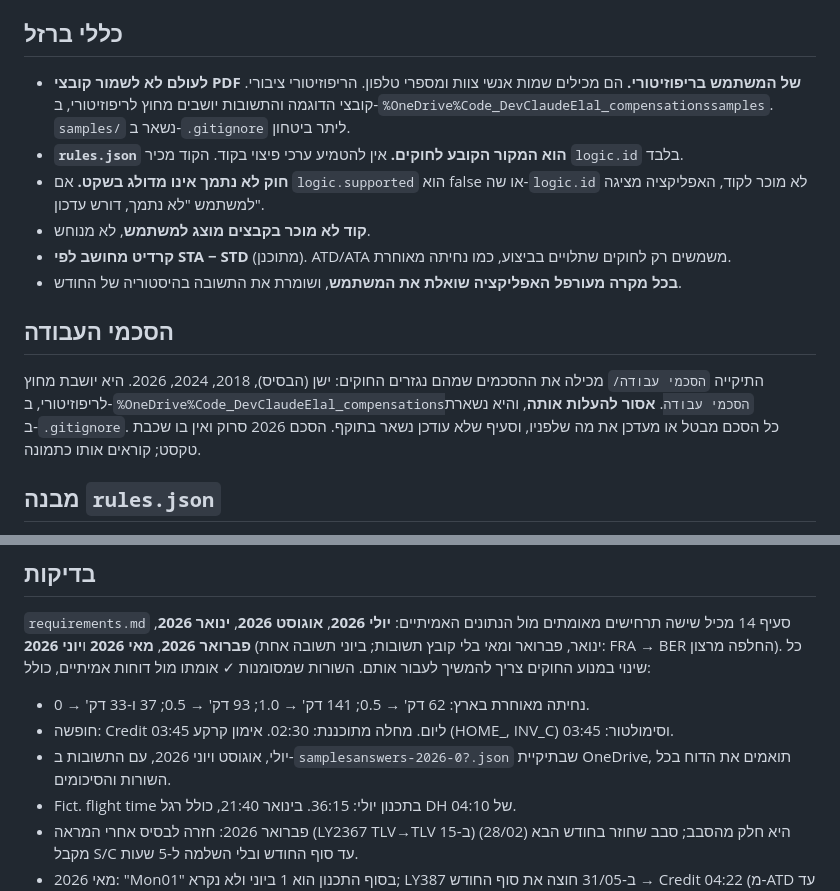
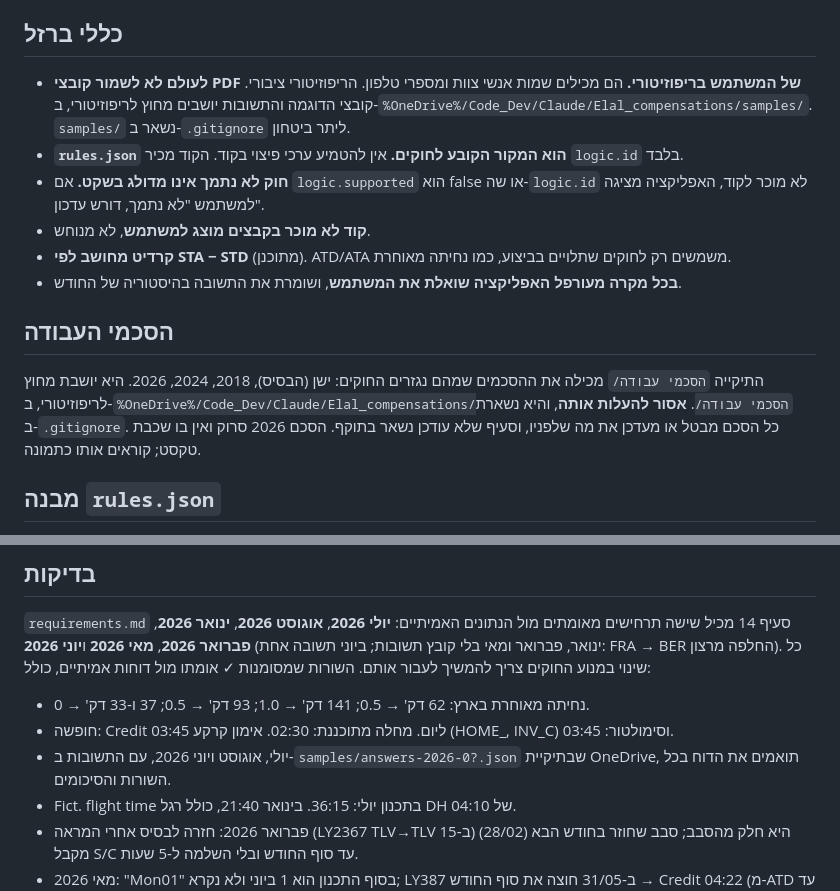
Before and after one commit to nitsan-beery/Elal_compensations, a Markdown page: CLAUDE.md, 2 parts joined by grey strips. GitHub-like rendering.

Commit message:
CLAUDE.md: תיקון נתיבי OneDrive שאיבדו את התו המפריד
Co-Authored-By: Claude Opus 5 <noreply@anthropic.com>

```diff
--- a/CLAUDE.md
+++ b/CLAUDE.md
@@ -23,7 +23,7 @@ PWA אישית שבודקת פיצויי אנשי צוות אוויר באל ע
 
 ## כללי ברזל
 
-- **לעולם לא לשמור קובצי PDF של המשתמש בריפוזיטורי.** הם מכילים שמות אנשי צוות ומספרי טלפון. הריפוזיטורי ציבורי. קובצי הדוגמה והתשובות יושבים מחוץ לריפוזיטורי, ב‑`%OneDrive%Code_DevClaudeElal_compensationssamples`. `samples/` נשאר ב‑`.gitignore` ליתר ביטחון.
+- **לעולם לא לשמור קובצי PDF של המשתמש בריפוזיטורי.** הם מכילים שמות אנשי צוות ומספרי טלפון. הריפוזיטורי ציבורי. קובצי הדוגמה והתשובות יושבים מחוץ לריפוזיטורי, ב‑`%OneDrive%/Code_Dev/Claude/Elal_compensations/samples/`. `samples/` נשאר ב‑`.gitignore` ליתר ביטחון.
 - **`rules.json` הוא המקור הקובע לחוקים.** אין להטמיע ערכי פיצוי בקוד. הקוד מכיר `logic.id` בלבד.
 - **חוק לא נתמך אינו מדולג בשקט.** אם `logic.supported` הוא false או שה‑`logic.id` לא מוכר לקוד, האפליקציה מציגה למשתמש "לא נתמך, דורש עדכון".
 - **קוד לא מוכר בקבצים מוצג למשתמש**, לא מנוחש.
@@ -32,7 +32,7 @@ PWA אישית שבודקת פיצויי אנשי צוות אוויר באל ע
 
 ## הסכמי העבודה
 
-התיקייה `הסכמי עבודה/` מכילה את ההסכמים שמהם נגזרים החוקים: ישן (הבסיס), 2018, 2024, 2026. היא יושבת מחוץ לריפוזיטורי, ב‑`%OneDrive%Code_DevClaudeElal_compensationsהסכמי עבודה`. **אסור להעלות אותה**, והיא נשארת ב‑`.gitignore`. כל הסכם מבטל או מעדכן את מה שלפניו, וסעיף שלא עודכן נשאר בתוקף. הסכם 2026 סרוק ואין בו שכבת טקסט; קוראים אותו כתמונה.
+התיקייה `הסכמי עבודה/` מכילה את ההסכמים שמהם נגזרים החוקים: ישן (הבסיס), 2018, 2024, 2026. היא יושבת מחוץ לריפוזיטורי, ב‑`%OneDrive%/Code_Dev/Claude/Elal_compensations/הסכמי עבודה/`. **אסור להעלות אותה**, והיא נשארת ב‑`.gitignore`. כל הסכם מבטל או מעדכן את מה שלפניו, וסעיף שלא עודכן נשאר בתוקף. הסכם 2026 סרוק ואין בו שכבת טקסט; קוראים אותו כתמונה.
 
 ## מבנה `rules.json`
 
@@ -47,7 +47,7 @@ PWA אישית שבודקת פיצויי אנשי צוות אוויר באל ע
 
 - נחיתה מאוחרת בארץ: 62 דק' → 0.5; 141 דק' → 1.0; 93 דק' → 0.5; 37 ו‑33 דק' → 0.
 - חופשה: Credit 03:45 ליום. מחלה מתוכננת: 02:30. אימון קרקע (HOME_, INV_C) וסימולטור: 03:45.
-- יולי, אוגוסט ויוני 2026, עם התשובות ב‑`samplesanswers-2026-0?.json` שבתיקיית OneDrive, תואמים את הדוח בכל השורות והסיכומים.
+- יולי, אוגוסט ויוני 2026, עם התשובות ב‑`samples/answers-2026-0?.json` שבתיקיית OneDrive, תואמים את הדוח בכל השורות והסיכומים.
 - Fict. flight time בתכנון יולי: 36:15. בינואר 21:40, כולל רגל DH של 04:10.
 - פברואר 2026: חזרה לבסיס אחרי המראה (LY2367 TLV→TLV ב‑15) היא חלק מהסבב; סבב שחוזר בחודש הבא (28/02) מקבל S/C עד סוף החודש ובלי השלמה ל‑5 שעות.
 - מאי 2026: "Mon01" בסוף התכנון הוא 1 ביוני ולא נקרא; LY387 ב‑31/05 חוצה את סוף החודש → Credit 04:22 (מ‑ATD עד חצות).
```
